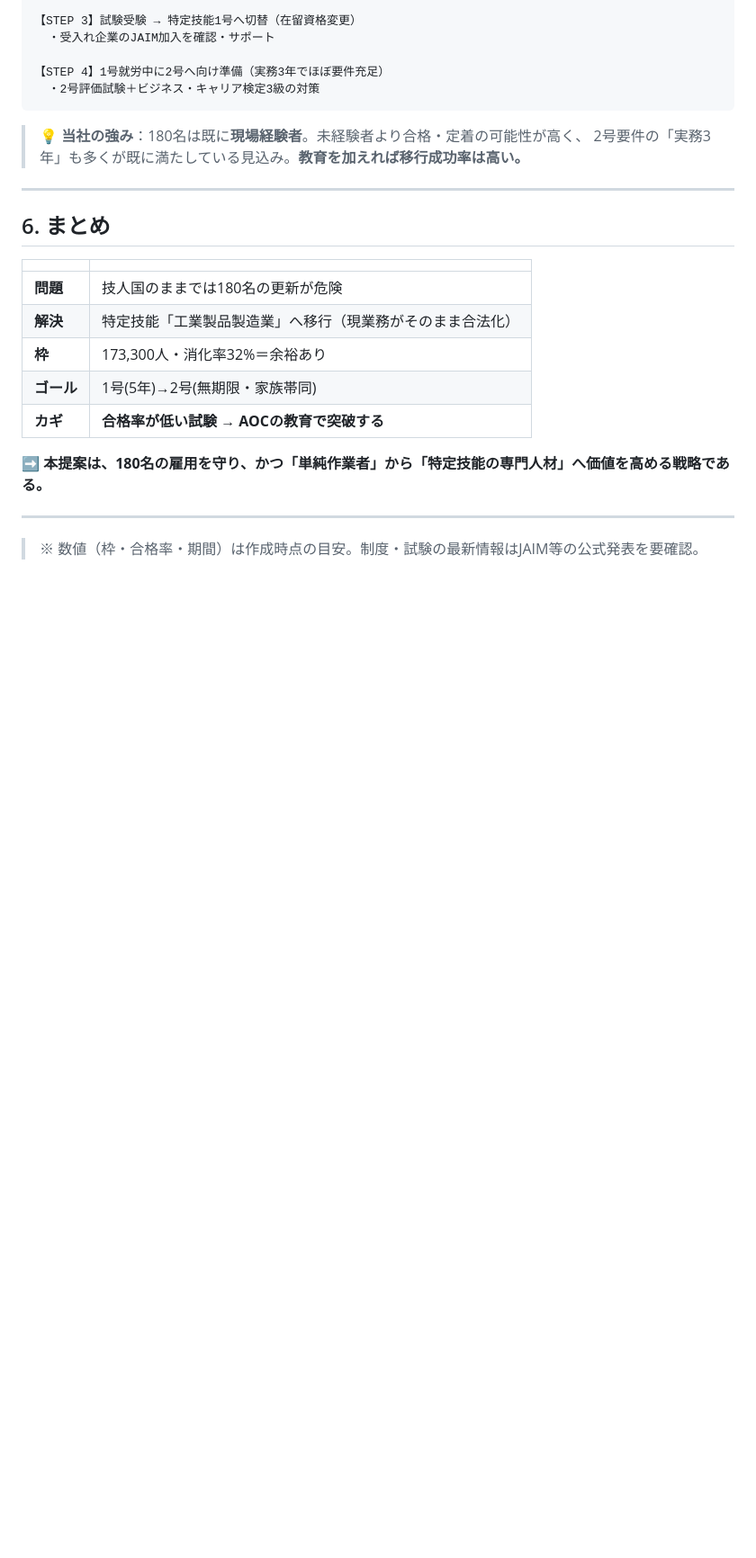
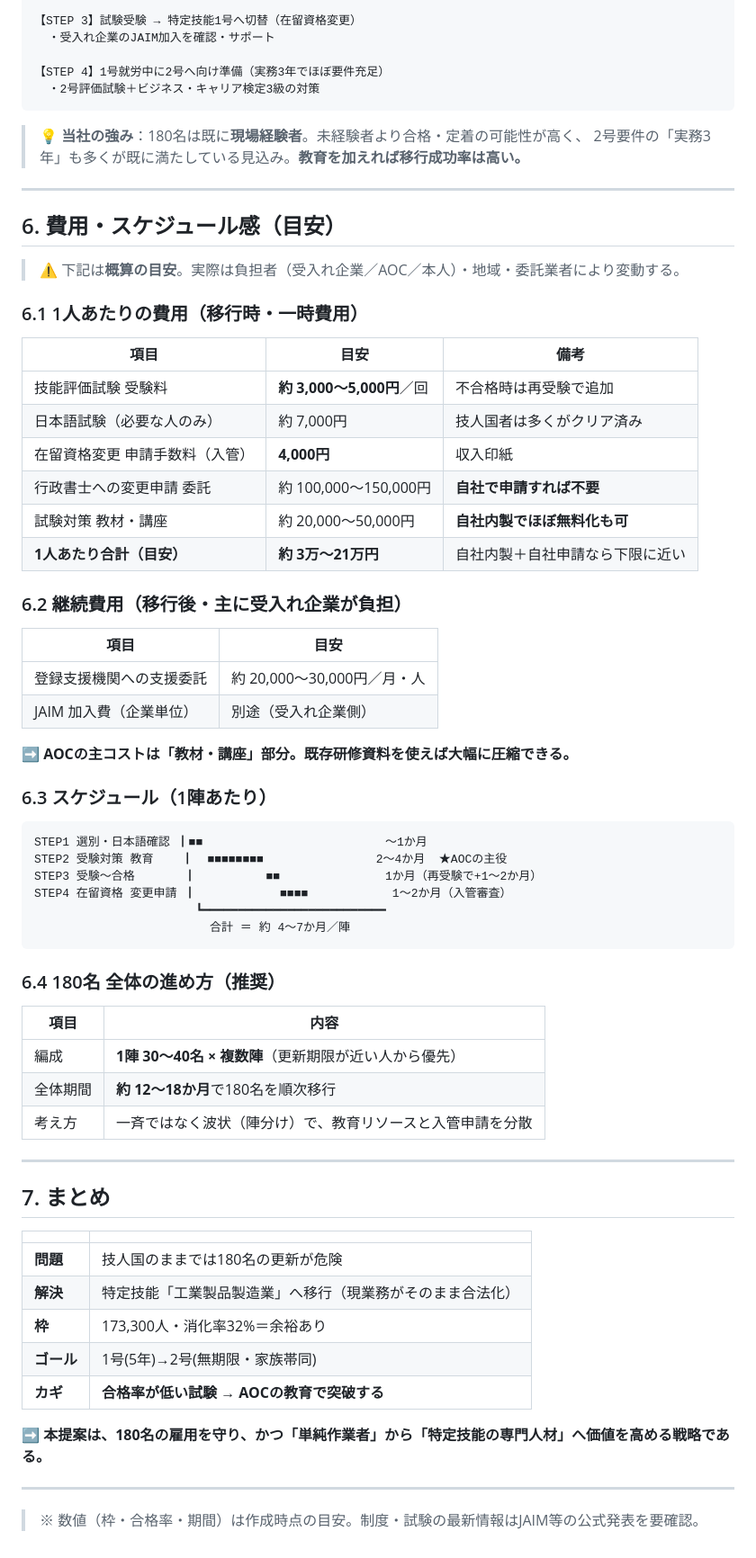
Before and after one commit to QuangAIjp/TEST, a Markdown page: AOC_特定技能移行_提案書.md, the part around the change. Shown at 90% size. Drawn GitHub-style; blank space fills up the shorter version.

Commit message:
Add cost and timeline estimates to AOC proposal

````diff
--- a/AOC_特定技能移行_提案書.md
+++ b/AOC_特定技能移行_提案書.md
@@ -99,7 +99,52 @@
 
 ---
 
-## 6. まとめ
+## 6. 費用・スケジュール感（目安）
+
+> ⚠️ 下記は**概算の目安**。実際は負担者（受入れ企業／AOC／本人）・地域・委託業者により変動する。
+
+### 6.1 1人あたりの費用（移行時・一時費用）
+
+| 項目 | 目安 | 備考 |
+|------|------|------|
+| 技能評価試験 受験料 | **約 3,000〜5,000円**／回 | 不合格時は再受験で追加 |
+| 日本語試験（必要な人のみ） | 約 7,000円 | 技人国者は多くがクリア済み |
+| 在留資格変更 申請手数料（入管） | **4,000円** | 収入印紙 |
+| 行政書士への変更申請 委託 | 約 100,000〜150,000円 | **自社で申請すれば不要** |
+| 試験対策 教材・講座 | 約 20,000〜50,000円 | **自社内製でほぼ無料化も可** |
+| **1人あたり合計（目安）** | **約 3万〜21万円** | 自社内製＋自社申請なら下限に近い |
+
+### 6.2 継続費用（移行後・主に受入れ企業が負担）
+
+| 項目 | 目安 |
+|------|------|
+| 登録支援機関への支援委託 | 約 20,000〜30,000円／月・人 |
+| JAIM 加入費（企業単位） | 別途（受入れ企業側） |
+
+➡️ **AOCの主コストは「教材・講座」部分。既存研修資料を使えば大幅に圧縮できる。**
+
+### 6.3 スケジュール（1陣あたり）
+
+```
+STEP1 選別・日本語確認 ┃■■                          〜1か月
+STEP2 受験対策 教育    ┃  ■■■■■■■■                2〜4か月  ★AOCの主役
+STEP3 受験〜合格       ┃          ■■               1か月（再受験で+1〜2か月）
+STEP4 在留資格 変更申請 ┃            ■■■■            1〜2か月（入管審査）
+                       ┗━━━━━━━━━━━━━━━━━━━━━━━━━━
+                         合計 ＝ 約 4〜7か月／陣
+```
+
+### 6.4 180名 全体の進め方（推奨）
+
+| 項目 | 内容 |
+|------|------|
+| 編成 | **1陣 30〜40名 × 複数陣**（更新期限が近い人から優先） |
+| 全体期間 | **約 12〜18か月**で180名を順次移行 |
+| 考え方 | 一斉ではなく波状（陣分け）で、教育リソースと入管申請を分散 |
+
+---
+
+## 7. まとめ
 
 | | |
 |---|---|
````
